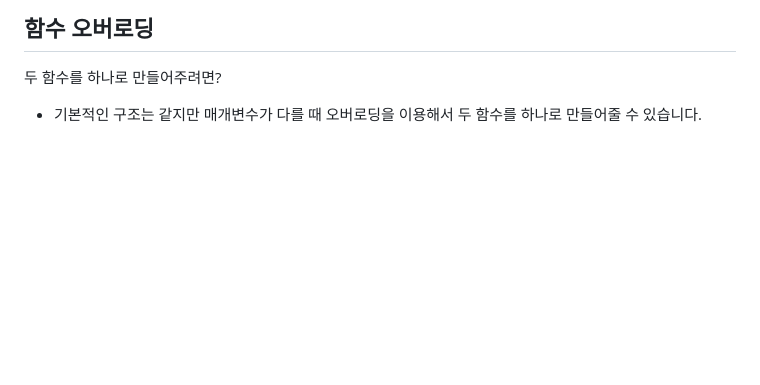
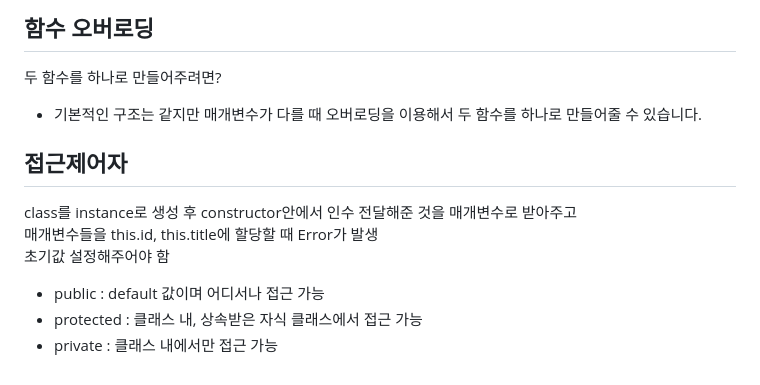
Before and after one commit to JunesWorld/typescript-essentials, a Markdown page: README.md, the part around the change. Drawn GitHub-style; blank space fills up the shorter version.

```diff
--- a/README.md
+++ b/README.md
@@ -270,3 +270,12 @@ Alias
 
 두 함수를 하나로 만들어주려면?
 - 기본적인 구조는 같지만 매개변수가 다를 때 오버로딩을 이용해서 두 함수를 하나로 만들어줄 수 있습니다.
+
+## 접근제어자
+
+class를 instance로 생성 후 constructor안에서 인수 전달해준 것을 매개변수로 받아주고
+매개변수들을 this.id, this.title에 할당할 때 Error가 발생
+초기값 설정해주어야 함
+- public : default 값이며 어디서나 접근 가능
+- protected : 클래스 내, 상속받은 자식 클래스에서 접근 가능
+- private : 클래스 내에서만 접근 가능
```
